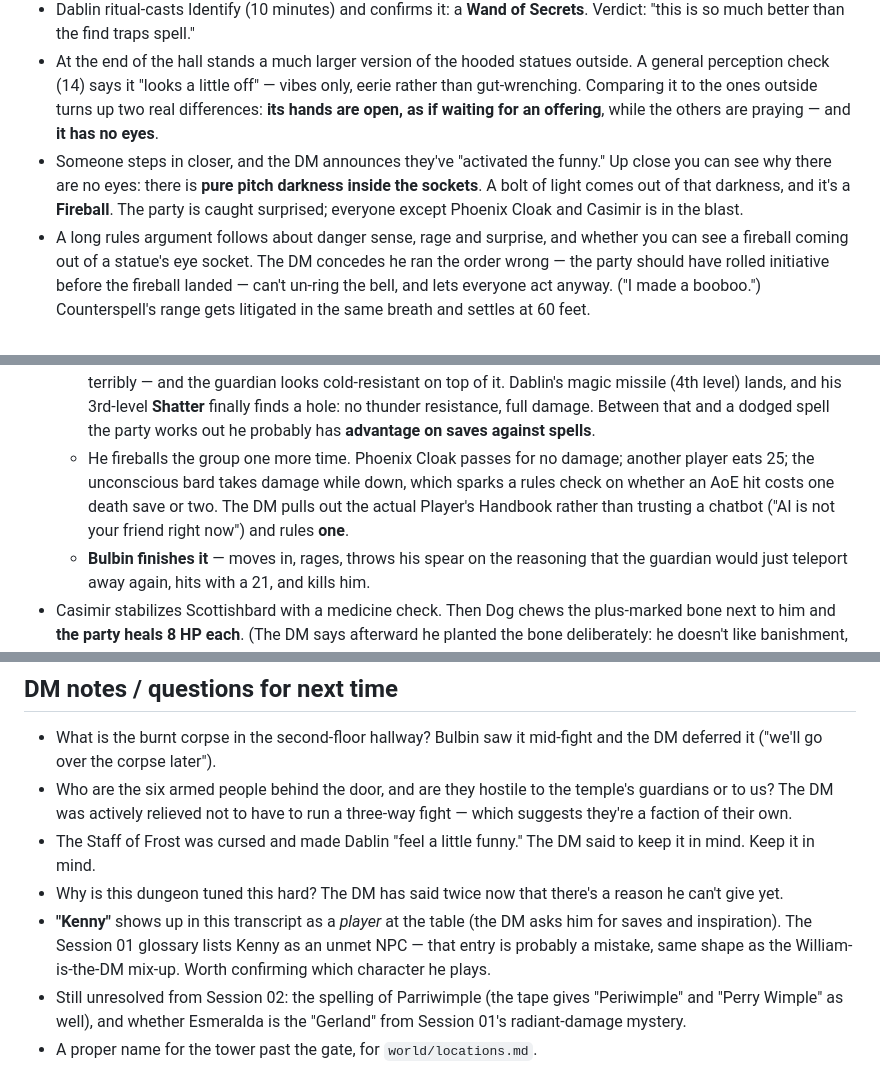
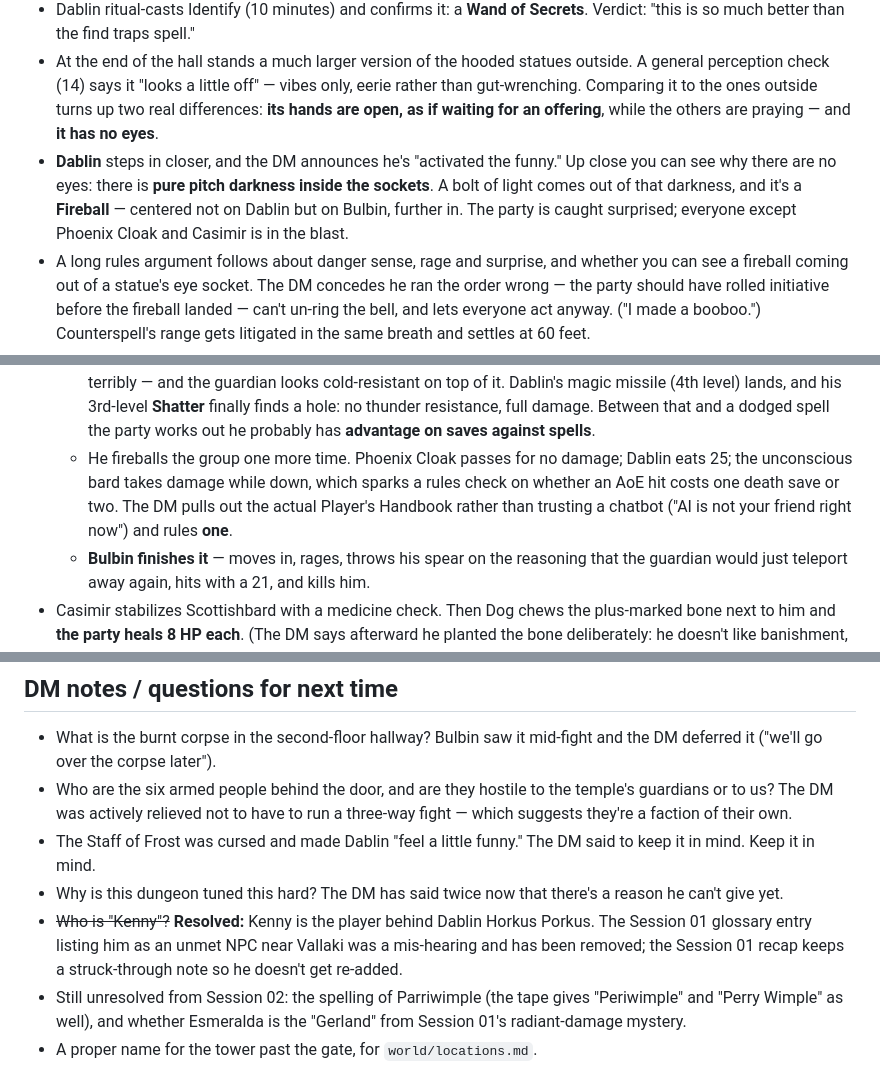
Before and after one commit to connor-stewarty/CoSDnD, a Markdown page: sessions/session-03-into-the-amber-temple.md, 3 parts joined by grey strips. Rendered like a GitHub page.

Commit message:
Correct the record: Kenny is Dablin's player, not an NPC
Confirmed by the table. The Session 01 recap heard "Kenny" in the room
and wrote him down as a local NPC near Vallaki; he is in fact the player
behind Dablin Horkus Porkus, which is why Session 03's transcript has the
DM calling on him for saves and inspiration.

Removes the glossary row, strikes the Session 01 bullet through rather
than deleting it so nobody re-adds him, and closes the open question in
Session 03. Two beats in Session 03 can now be attributed properly: it
was Dablin who stepped close enough to trigger the guardian's opening
Fireball (centered on Bulbin, not on him), and Dablin who took 25 from
the last one.

Co-Authored-By: Claude Opus 5 <noreply@anthropic.com>
Claude-Session: https://claude.ai/code/session_0141spHFrPtd2GVMHhvm7M8N

```diff
--- a/sessions/session-03-into-the-amber-temple.md
+++ b/sessions/session-03-into-the-amber-temple.md
@@ -19,7 +19,7 @@ The party rested in the tower past the statue gate, left Irina and Rudolph van R
 - Left slit room: completely empty, picked clean. Right slit room: **a skeleton with a wand lying next to it**. Dog claws through, checks the body first (perception 12 — nothing wrong with it), grabs the wand in his mouth, squeezes back out, and hands it straight to Dablin.
 - Dablin ritual-casts Identify (10 minutes) and confirms it: a **Wand of Secrets**. Verdict: "this is so much better than the find traps spell."
 - At the end of the hall stands a much larger version of the hooded statues outside. A general perception check (14) says it "looks a little off" — vibes only, eerie rather than gut-wrenching. Comparing it to the ones outside turns up two real differences: **its hands are open, as if waiting for an offering**, while the others are praying — and **it has no eyes**.
-- Someone steps in closer, and the DM announces they've "activated the funny." Up close you can see why there are no eyes: there is **pure pitch darkness inside the sockets**. A bolt of light comes out of that darkness, and it's a **Fireball**. The party is caught surprised; everyone except Phoenix Cloak and Casimir is in the blast.
+- **Dablin** steps in closer, and the DM announces he's "activated the funny." Up close you can see why there are no eyes: there is **pure pitch darkness inside the sockets**. A bolt of light comes out of that darkness, and it's a **Fireball** — centered not on Dablin but on Bulbin, further in. The party is caught surprised; everyone except Phoenix Cloak and Casimir is in the blast.
 - A long rules argument follows about danger sense, rage and surprise, and whether you can see a fireball coming out of a statue's eye socket. The DM concedes he ran the order wrong — the party should have rolled initiative before the fireball landed — can't un-ring the bell, and lets everyone act anyway. ("I made a booboo.") Counterspell's range gets litigated in the same breath and settles at 60 feet.
 - **The fight, roughly:**
   - Dog rages and dashes 45 feet at the statue, which is 40 feet tall — about 35 feet up to the eyes. With nothing in reach to hit, he **punches himself for full damage to stay raged** ("I hurt myself today") and starts climbing.
@@ -35,7 +35,7 @@ The party rested in the tower past the statue gate, left Irina and Rudolph van R
   - The DM asks the table's permission to be mean, gets it, and casts **Finger of Death** on Dog. Dog rolls a natural 20 on camera — physically holding the die up to his phone to prove it — for 29 necrotic instead of 57, and starts vomiting everywhere. He asks to puke on the guardian. Permitted, ineffective: "he's like, *you nasty*."
   - Under the hood is not a statue at all but some kind of hooded fox- or wolf-man in glasses, which the table immediately classifies as a furry ("I'm here too to kill furries" — Parriwimple). He announces himself: "**I'm the guardian of this temple, and you shall not pass me.**"
   - He **Dimensional Doors** across the room to escape the melee. Casimir answers with Cone of Cold and rolls terribly — and the guardian looks cold-resistant on top of it. Dablin's magic missile (4th level) lands, and his 3rd-level **Shatter** finally finds a hole: no thunder resistance, full damage. Between that and a dodged spell the party works out he probably has **advantage on saves against spells**.
-  - He fireballs the group one more time. Phoenix Cloak passes for no damage; another player eats 25; the unconscious bard takes damage while down, which sparks a rules check on whether an AoE hit costs one death save or two. The DM pulls out the actual Player's Handbook rather than trusting a chatbot ("AI is not your friend right now") and rules **one**.
+  - He fireballs the group one more time. Phoenix Cloak passes for no damage; Dablin eats 25; the unconscious bard takes damage while down, which sparks a rules check on whether an AoE hit costs one death save or two. The DM pulls out the actual Player's Handbook rather than trusting a chatbot ("AI is not your friend right now") and rules **one**.
   - **Bulbin finishes it** — moves in, rages, throws his spear on the reasoning that the guardian would just teleport away again, hits with a 21, and kills him.
 - Casimir stabilizes Scottishbard with a medicine check. Then Dog chews the plus-marked bone next to him and **the party heals 8 HP each**. (The DM says afterward he planted the bone deliberately: he doesn't like banishment, and wanted the banished player to have something to actually do.)
 - **Looting the guardian.** He has a **spellbook**, and the DM reveals why the encounter was tuned so hard: the party gets access to **every spell he had** — chain lightning, finger of death, fireball, dimensional door, cone of cold, magic missile — even if Dablin can't cast the 5th-level ones yet. "This entire place loves mages." He's also carrying a **Robe of Useful Items**, patches and all, including mastiffs ("he has doggos"), a portable ram and a pit.
@@ -113,6 +113,6 @@ The entrance hall of the Amber Temple is cleared and the guardian is dead. The p
 - Who are the six armed people behind the door, and are they hostile to the temple's guardians or to us? The DM was actively relieved not to have to run a three-way fight — which suggests they're a faction of their own.
 - The Staff of Frost was cursed and made Dablin "feel a little funny." The DM said to keep it in mind. Keep it in mind.
 - Why is this dungeon tuned this hard? The DM has said twice now that there's a reason he can't give yet.
-- **"Kenny"** shows up in this transcript as a *player* at the table (the DM asks him for saves and inspiration). The Session 01 glossary lists Kenny as an unmet NPC — that entry is probably a mistake, same shape as the William-is-the-DM mix-up. Worth confirming which character he plays.
+- ~~Who is "Kenny"?~~ **Resolved:** Kenny is the player behind Dablin Horkus Porkus. The Session 01 glossary entry listing him as an unmet NPC near Vallaki was a mis-hearing and has been removed; the Session 01 recap keeps a struck-through note so he doesn't get re-added.
 - Still unresolved from Session 02: the spelling of Parriwimple (the tape gives "Periwimple" and "Perry Wimple" as well), and whether Esmeralda is the "Gerland" from Session 01's radiant-damage mystery.
 - A proper name for the tower past the gate, for `world/locations.md`.
```
Also changed, not shown: sessions/session-01-new-allies-and-the-amber-temple-lead.md (+1 -1 lines), world/npc-glossary.md (+0 -1 lines).
